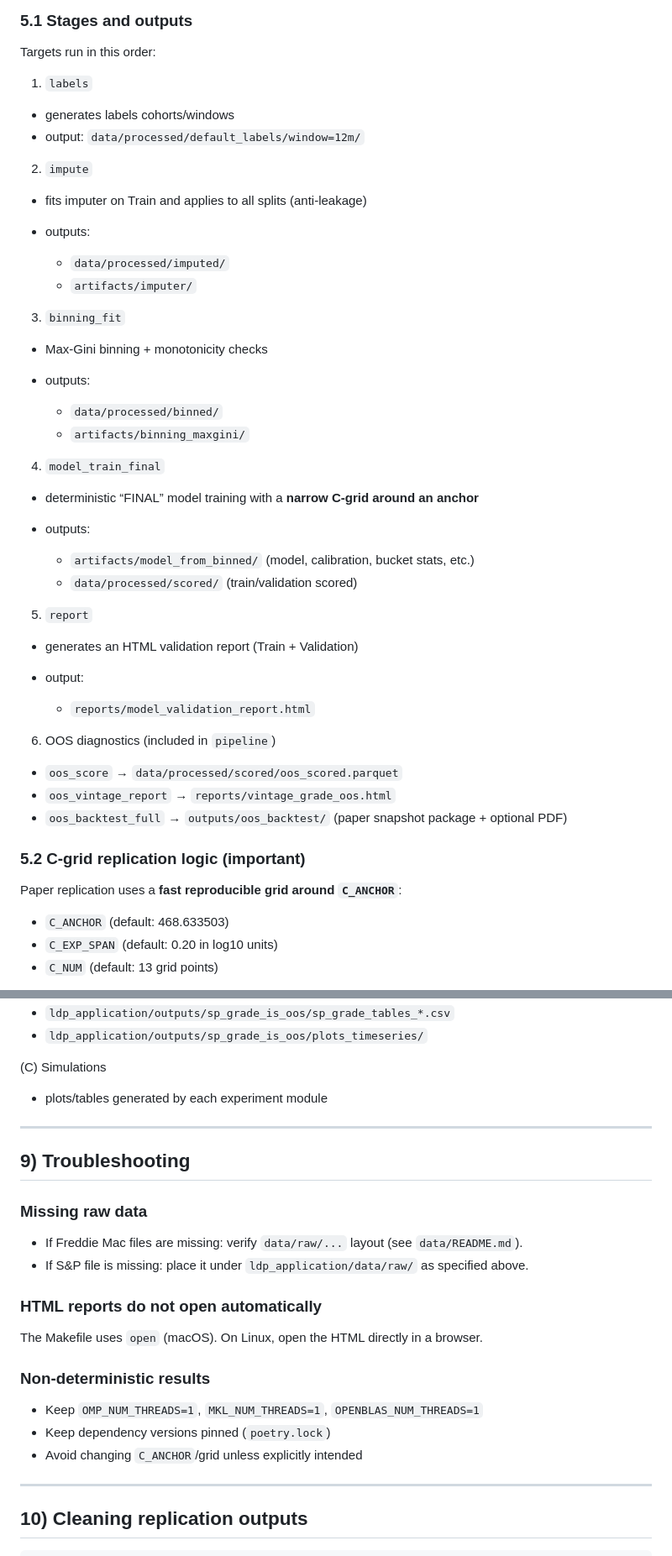
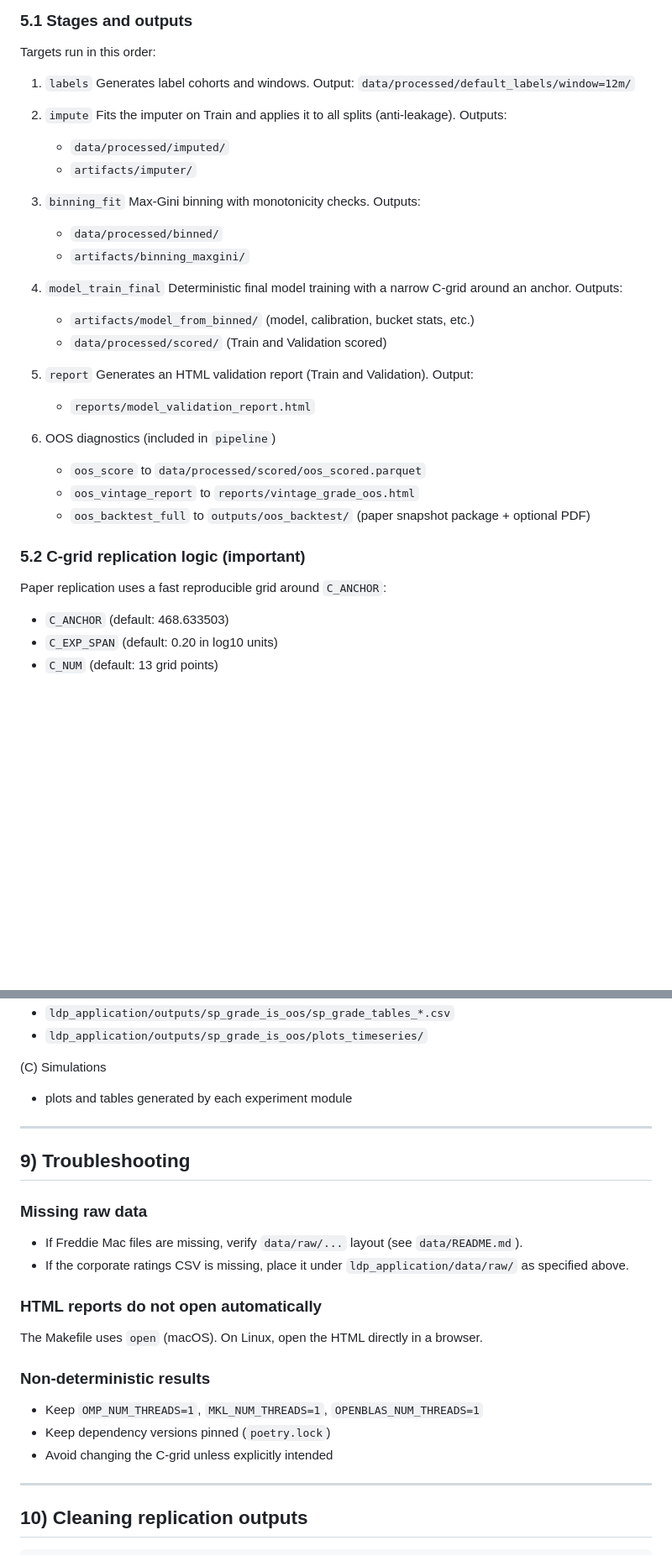
Before and after one commit to YoannPull/pd_calibration, a Markdown page: replication/README.md, 2 parts joined by grey strips. Shown at 84% size. Drawn GitHub-style; blank space fills up the shorter version.

```diff
--- a/replication/README.md
+++ b/replication/README.md
@@ -130,50 +145,45 @@ make -f replication/Makefile sims_all
 Targets run in this order:
 
 1. `labels`
-
-* generates labels cohorts/windows
-* output: `data/processed/default_labels/window=12m/`
+   Generates label cohorts and windows.
+   Output: `data/processed/default_labels/window=12m/`
 
 2. `impute`
+   Fits the imputer on Train and applies it to all splits (anti-leakage).
+   Outputs:
 
-* fits imputer on Train and applies to all splits (anti-leakage)
-* outputs:
-
-  * `data/processed/imputed/`
-  * `artifacts/imputer/`
+   * `data/processed/imputed/`
+   * `artifacts/imputer/`
 
 3. `binning_fit`
+   Max-Gini binning with monotonicity checks.
+   Outputs:
 
-* Max-Gini binning + monotonicity checks
-* outputs:
-
-  * `data/processed/binned/`
-  * `artifacts/binning_maxgini/`
+   * `data/processed/binned/`
+   * `artifacts/binning_maxgini/`
 
 4. `model_train_final`
+   Deterministic final model training with a narrow C-grid around an anchor.
+   Outputs:
 
-* deterministic “FINAL” model training with a **narrow C-grid around an anchor**
-* outputs:
-
-  * `artifacts/model_from_binned/` (model, calibration, bucket stats, etc.)
-  * `data/processed/scored/` (train/validation scored)
+   * `artifacts/model_from_binned/` (model, calibration, bucket stats, etc.)
+   * `data/processed/scored/` (Train and Validation scored)
 
 5. `report`
+   Generates an HTML validation report (Train and Validation).
+   Output:
 
-* generates an HTML validation report (Train + Validation)
-* output:
-
-  * `reports/model_validation_report.html`
+   * `reports/model_validation_report.html`
 
 6. OOS diagnostics (included in `pipeline`)
 
-* `oos_score` → `data/processed/scored/oos_scored.parquet`
-* `oos_vintage_report` → `reports/vintage_grade_oos.html`
-* `oos_backtest_full` → `outputs/oos_backtest/` (paper snapshot package + optional PDF)
+   * `oos_score` to `data/processed/scored/oos_scored.parquet`
+   * `oos_vintage_report` to `reports/vintage_grade_oos.html`
+   * `oos_backtest_full` to `outputs/oos_backtest/` (paper snapshot package + optional PDF)
 
 ### 5.2 C-grid replication logic (important)
 
-Paper replication uses a **fast reproducible grid around `C_ANCHOR`**:
+Paper replication uses a fast reproducible grid around `C_ANCHOR`:
 
 * `C_ANCHOR` (default: 468.633503)
 * `C_EXP_SPAN` (default: 0.20 in log10 units)
@@ -255,7 +264,7 @@ After `paper_all`, you should typically have:
 
 (C) Simulations
 
-* plots/tables generated by each experiment module
+* plots and tables generated by each experiment module
 
 ---
 
@@ -263,8 +272,8 @@ After `paper_all`, you should typically have:
 
 ### Missing raw data
 
-* If Freddie Mac files are missing: verify `data/raw/...` layout (see `data/README.md`).
-* If S&P file is missing: place it under `ldp_application/data/raw/` as specified above.
+* If Freddie Mac files are missing, verify `data/raw/...` layout (see `data/README.md`).
+* If the corporate ratings CSV is missing, place it under `ldp_application/data/raw/` as specified above.
 
 ### HTML reports do not open automatically
 
@@ -274,7 +283,7 @@ The Makefile uses `open` (macOS). On Linux, open the HTML directly in a browser.
 
 * Keep `OMP_NUM_THREADS=1`, `MKL_NUM_THREADS=1`, `OPENBLAS_NUM_THREADS=1`
 * Keep dependency versions pinned (`poetry.lock`)
-* Avoid changing `C_ANCHOR`/grid unless explicitly intended
+* Avoid changing the C-grid unless explicitly intended
 
 ---
 
```
Also changed, not shown: other parts of replication/README.md (+37 -23 lines), README.md (+15 -1 lines).
